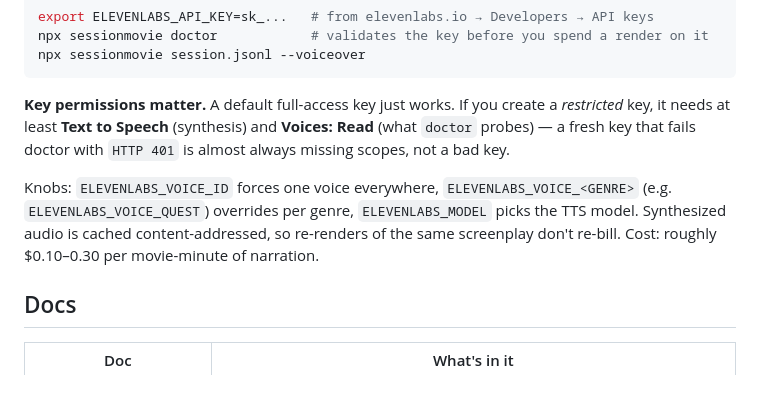
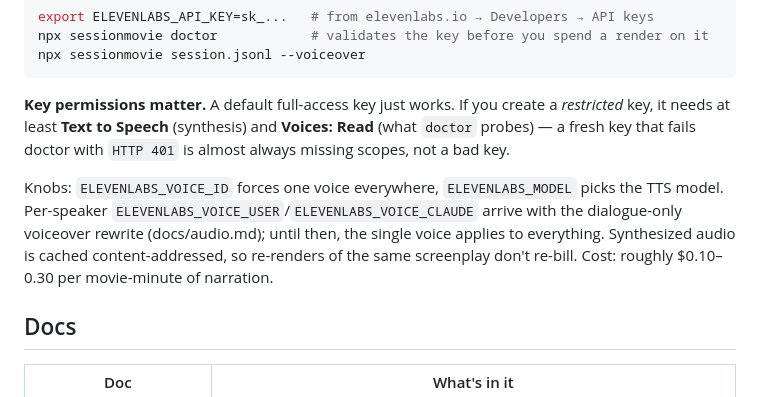
Before and after one commit to pelazas/sessionmovie, a Markdown page: README.md, the part around the change. GitHub-like rendering.

Commit message:
docs: fix README voiceover knobs line — no per-genre voice env
ELEVENLABS_VOICE_<GENRE> never matched the no-genre rewrite; per-speaker
ELEVENLABS_VOICE_USER/ELEVENLABS_VOICE_CLAUDE are docs/audio.md's
target state, arriving with the dialogue-only voiceover rewrite. Until
then ELEVENLABS_VOICE_ID's single voice applies to everything.

```diff
--- a/README.md
+++ b/README.md
@@ -61,7 +61,7 @@ npx sessionmovie session.jsonl --voiceover
 
 **Key permissions matter.** A default full-access key just works. If you create a *restricted* key, it needs at least **Text to Speech** (synthesis) and **Voices: Read** (what `doctor` probes) — a fresh key that fails doctor with `HTTP 401` is almost always missing scopes, not a bad key.
 
-Knobs: `ELEVENLABS_VOICE_ID` forces one voice everywhere, `ELEVENLABS_VOICE_<GENRE>` (e.g. `ELEVENLABS_VOICE_QUEST`) overrides per genre, `ELEVENLABS_MODEL` picks the TTS model. Synthesized audio is cached content-addressed, so re-renders of the same screenplay don't re-bill. Cost: roughly $0.10–0.30 per movie-minute of narration.
+Knobs: `ELEVENLABS_VOICE_ID` forces one voice everywhere, `ELEVENLABS_MODEL` picks the TTS model. Per-speaker `ELEVENLABS_VOICE_USER`/`ELEVENLABS_VOICE_CLAUDE` arrive with the dialogue-only voiceover rewrite (docs/audio.md); until then, the single voice applies to everything. Synthesized audio is cached content-addressed, so re-renders of the same screenplay don't re-bill. Cost: roughly $0.10–0.30 per movie-minute of narration.
 
 ## Docs
 
```
